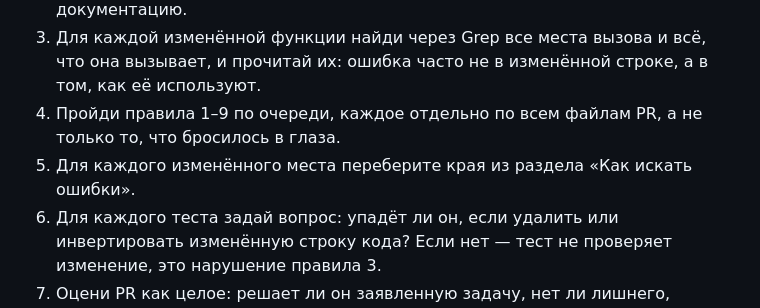
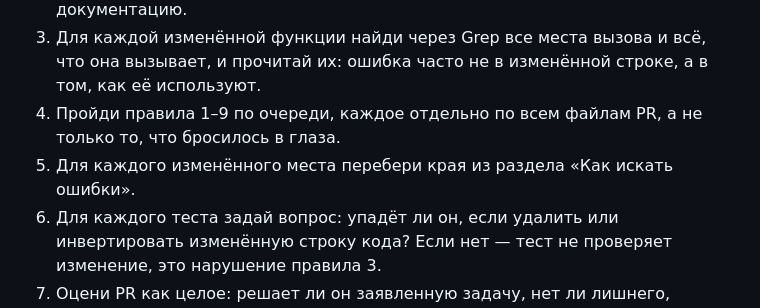
Before and after one commit to alaev-dev/rezka-tv, a Markdown page: .github/ai-review.md, the part around the change. GitHub-like rendering.

Commit message:
CI: опечатка в правилах ИИ-ревью (замечание ревьюера)

```diff
--- a/.github/ai-review.md
+++ b/.github/ai-review.md
@@ -11,7 +11,7 @@
 3. Для каждой изменённой функции найди через Grep все места вызова и всё, что она вызывает, и прочитай их:
    ошибка часто не в изменённой строке, а в том, как её используют.
 4. Пройди правила 1–9 по очереди, каждое отдельно по всем файлам PR, а не только то, что бросилось в глаза.
-5. Для каждого изменённого места переберите края из раздела «Как искать ошибки».
+5. Для каждого изменённого места перебери края из раздела «Как искать ошибки».
 6. Для каждого теста задай вопрос: упадёт ли он, если удалить или инвертировать изменённую строку кода?
    Если нет — тест не проверяет изменение, это нарушение правила 3.
 7. Оцени PR как целое: решает ли он заявленную задачу, нет ли лишнего, согласованы ли код, тесты,
```
